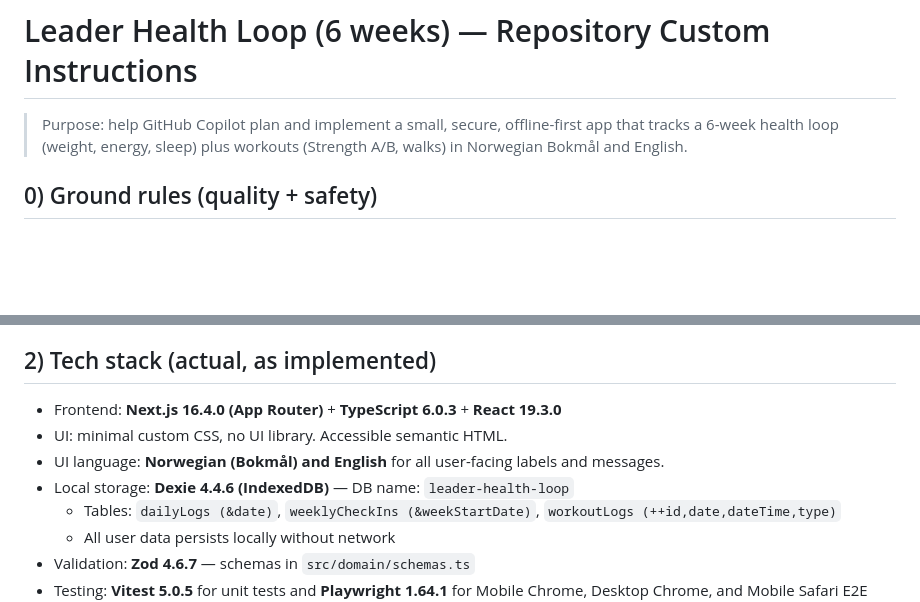
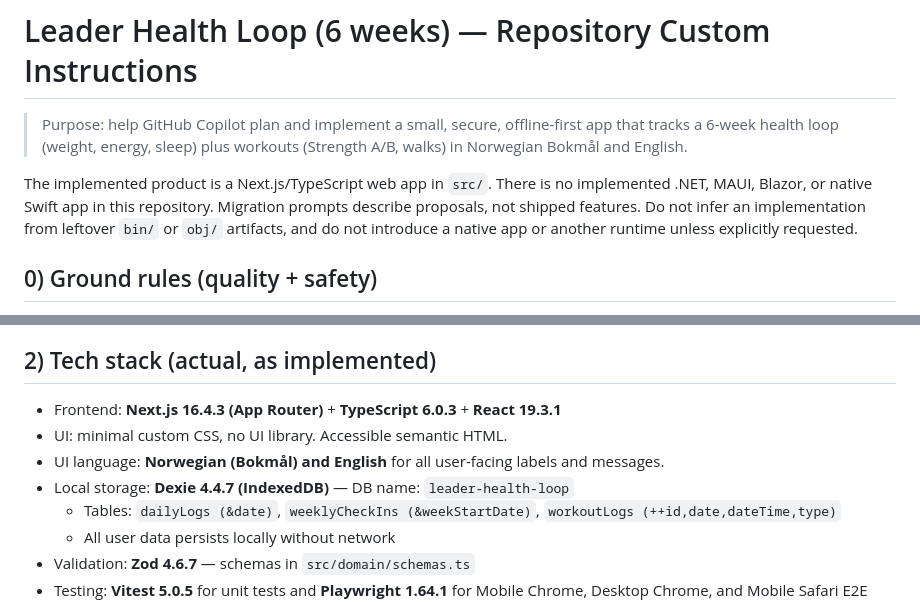
Before and after one commit to bardeik/leder-helse, a Markdown page: .github/copilot-instructions.md, 2 parts joined by grey strips. Rendered like a GitHub page; blank space fills up the shorter version.

Commit message:
docs: clarify implemented app stack for Copilot

```diff
--- a/.github/copilot-instructions.md
+++ b/.github/copilot-instructions.md
@@ -1,6 +1,8 @@
 # Leader Health Loop (6 weeks) — Repository Custom Instructions
 
 > Purpose: help GitHub Copilot plan and implement a small, secure, offline-first app that tracks a 6-week health loop (weight, energy, sleep) plus workouts (Strength A/B, walks) in Norwegian Bokmål and English.
+
+The implemented product is a Next.js/TypeScript web app in `src/`. There is no implemented .NET, MAUI, Blazor, or native Swift app in this repository. Migration prompts describe proposals, not shipped features. Do not infer an implementation from leftover `bin/` or `obj/` artifacts, and do not introduce a native app or another runtime unless explicitly requested.
 
 ## 0) Ground rules (quality + safety)
 - Treat any Copilot-generated code as *third-party code*: review carefully, run tests, and ensure licensing compatibility before merging.
@@ -29,10 +31,10 @@ Not yet implemented (potential next steps):
 - Cloud sync / multi-device
 
 ## 2) Tech stack (actual, as implemented)
-- Frontend: **Next.js 16.4.0 (App Router)** + **TypeScript 6.0.3** + **React 19.3.0**
+- Frontend: **Next.js 16.4.3 (App Router)** + **TypeScript 6.0.3** + **React 19.3.1**
 - UI: minimal custom CSS, no UI library. Accessible semantic HTML.
 - UI language: **Norwegian (Bokmål) and English** for all user-facing labels and messages.
-- Local storage: **Dexie 4.4.6 (IndexedDB)** — DB name: `leader-health-loop`
+- Local storage: **Dexie 4.4.7 (IndexedDB)** — DB name: `leader-health-loop`
   - Tables: `dailyLogs (&date)`, `weeklyCheckIns (&weekStartDate)`, `workoutLogs (++id,date,dateTime,type)`
   - All user data persists locally without network
 - Validation: **Zod 4.6.7** — schemas in `src/domain/schemas.ts`
```
